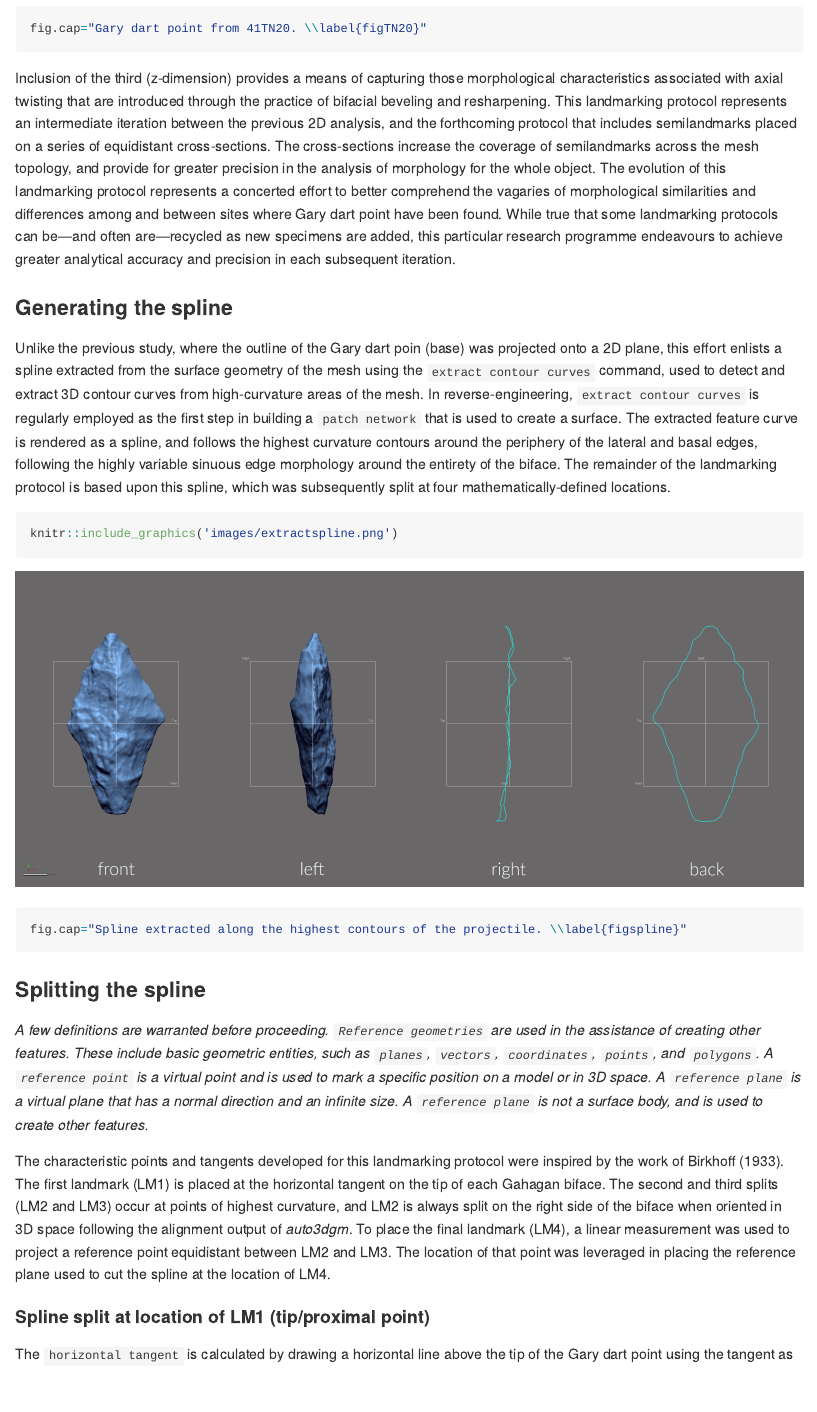
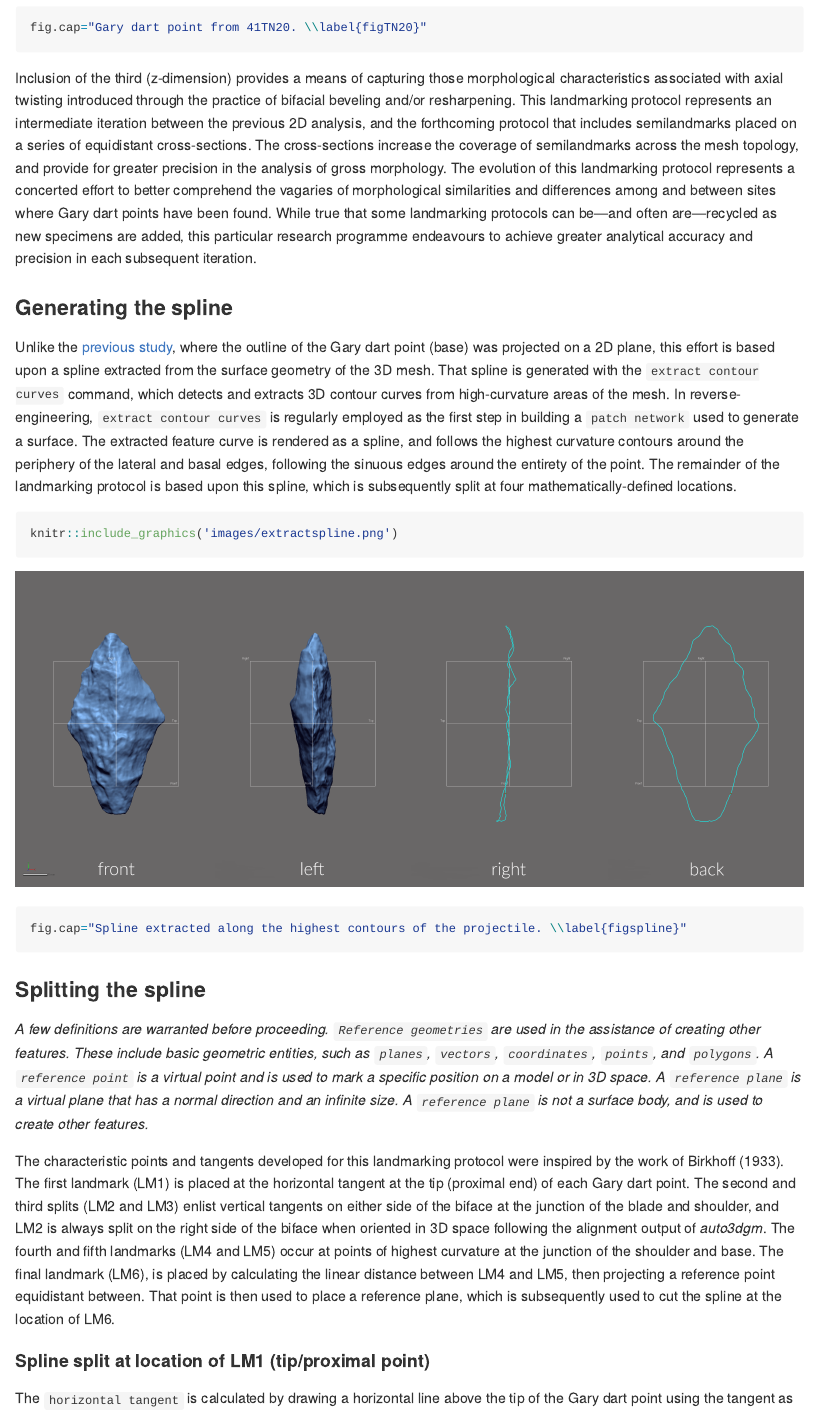
Before and after one commit to aksel-blaise/garymorph, an R Markdown document (analysis/landmarking-protocol.Rmd): the page in a window 1100 px wide, from 880 px down before the commit and from 860 px down after it, so that both start at the same text. The pictures show the output file analysis/landmarking-protocol.md that the author committed with the source, drawn offline in the style of GitHub; long lines of code are wrapped.

Commit message:
<edit landmarking-protocol>

````diff
--- a/analysis/landmarking-protocol.Rmd
+++ b/analysis/landmarking-protocol.Rmd
@@ -18,11 +18,11 @@ knitr::include_graphics('images/41TN20-base.png')
 fig.cap="Gary dart point from 41TN20. \\label{figTN20}"
 ```
 
-Inclusion of the third (z-dimension) provides a means of capturing those morphological characteristics associated with axial twisting that are introduced through the practice of bifacial beveling and resharpening. This landmarking protocol represents an intermediate iteration between the previous 2D analysis, and the forthcoming protocol that includes semilandmarks placed on a series of equidistant cross-sections. The cross-sections increase the coverage of semilandmarks across the mesh topology, and provide for greater precision in the analysis of morphology for the whole object. The evolution of this landmarking protocol represents a concerted effort to better comprehend the vagaries of morphological similarities and differences among and between sites where Gary dart point have been found. While true that some landmarking protocols can be---and often are---recycled as new specimens are added, this particular research programme endeavours to achieve greater analytical accuracy and precision in each subsequent iteration.
+Inclusion of the third (z-dimension) provides a means of capturing those morphological characteristics associated with axial twisting introduced through the practice of bifacial beveling and/or resharpening. This landmarking protocol represents an intermediate iteration between the previous 2D analysis, and the forthcoming protocol that includes semilandmarks placed on a series of equidistant cross-sections. The cross-sections increase the coverage of semilandmarks across the mesh topology, and provide for greater precision in the analysis of gross morphology. The evolution of this landmarking protocol represents a concerted effort to better comprehend the vagaries of morphological similarities and differences among and between sites where Gary dart points have been found. While true that some landmarking protocols can be---and often are---recycled as new specimens are added, this particular research programme endeavours to achieve greater analytical accuracy and precision in each subsequent iteration.
 
 ### Generating the spline
 
-Unlike the previous study, where the outline of the Gary dart poin (base) was projected onto a 2D plane, this effort enlists a spline extracted from the surface geometry of the mesh using the `extract contour curves` command, used to detect and extract 3D contour curves from high-curvature areas of the mesh. In reverse-engineering, `extract contour curves` is regularly employed as the first step in building a `patch network` that is used to create a surface. The extracted feature curve is rendered as a spline, and follows the highest curvature contours around the periphery of the lateral and basal edges, following the highly variable sinuous edge morphology around the entirety of the biface. The remainder of the landmarking protocol is based upon this spline, which was subsequently split at four mathematically-defined locations.
+Unlike the [previous study](https://scholarworks.sfasu.edu/cgi/viewcontent.cgi?article=1280&context=crhr), where the outline of the Gary dart point (base) was projected on a 2D plane, this effort is based upon a spline extracted from the surface geometry of the 3D mesh. That spline is generated with the `extract contour curves` command, which detects and extracts 3D contour curves from high-curvature areas of the mesh. In reverse-engineering, `extract contour curves` is regularly employed as the first step in building a `patch network` used to generate a surface. The extracted feature curve is rendered as a spline, and follows the highest curvature contours around the periphery of the lateral and basal edges, following the sinuous edges around the entirety of the point. The remainder of the landmarking protocol is based upon this spline, which is subsequently split at four mathematically-defined locations.
 
 ```{r figspline}
 knitr::include_graphics('images/extractspline.png')
@@ -33,7 +33,7 @@ fig.cap="Spline extracted along the highest contours of the projectile. \\label{
 
 _A few definitions are warranted before proceeding. `Reference geometries` are used in the assistance of creating other features. These include basic geometric entities, such as `planes`, `vectors`, `coordinates`, `points`, and `polygons`. A `reference point` is a virtual point and is used to mark a specific position on a model or in 3D space. A `reference plane` is a virtual plane that has a normal direction and an infinite size. A `reference plane` is not a surface body, and is used to create other features._
 
-The characteristic points and tangents developed for this landmarking protocol were inspired by the work of Birkhoff [-@RN11786]. The first landmark (LM1) is placed at the horizontal tangent on the tip of each Gahagan biface. The second and third splits (LM2 and LM3) occur at points of highest curvature, and LM2 is always split on the right side of the biface when oriented in 3D space following the alignment output of _auto3dgm_. To place the final landmark (LM4), a linear measurement was used to project a reference point equidistant between LM2 and LM3. The location of that point was leveraged in placing the reference plane used to cut the spline at the location of LM4.
+The characteristic points and tangents developed for this landmarking protocol were inspired by the work of Birkhoff [-@RN11786]. The first landmark (LM1) is placed at the horizontal tangent at the tip (proximal end) of each Gary dart point. The second and third splits (LM2 and LM3) enlist vertical tangents on either side of the biface at the junction of the blade and shoulder, and LM2 is always split on the right side of the biface when oriented in 3D space following the alignment output of _auto3dgm_. The fourth and fifth landmarks (LM4 and LM5) occur at points of highest curvature at the junction of the shoulder and base. The final landmark (LM6), is placed by calculating the linear distance between LM4 and LM5, then projecting a reference point equidistant between. That point is then used to place a reference plane, which is subsequently used to cut the spline at the location of LM6.
 
 #### Spline split at location of LM1 (tip/proximal point)
 
````
Also changed, not shown: analysis/landmarking-protocol.md, analysis/landmarking-protocol.Rmd (2 more changed lines).
